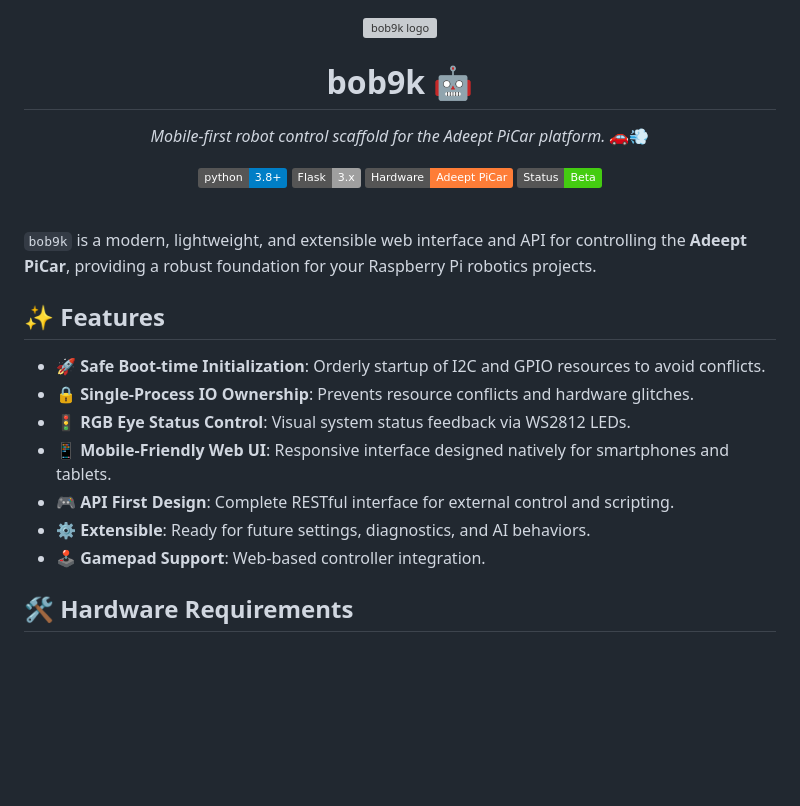
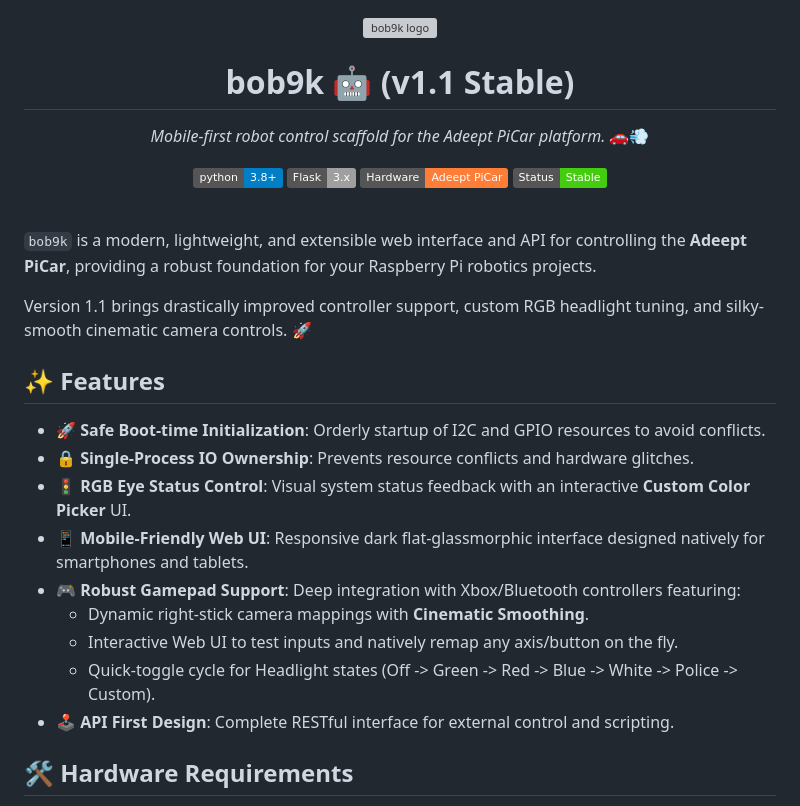
Before and after one commit to merberg-ai/bob9k, a Markdown page: README.md, the part around the change. Drawn GitHub-style; badges without logos; blank space fills up the shorter version; grey boxes are pictures that could not be loaded.

Commit message:
docs: Update README for v1.1 Stable

```diff
--- a/README.md
+++ b/README.md
@@ -1,26 +1,30 @@
 <div align="center">
   <img src="https://img.icons8.com/color/96/000000/robot-3.png" alt="bob9k logo" width="100"/>
-  <h1>bob9k 🤖</h1>
+  <h1>bob9k 🤖 (v1.1 Stable)</h1>
   <p><em>Mobile-first robot control scaffold for the Adeept PiCar platform.</em> 🚗💨</p>
 
   [![Python](https://img.shields.io/badge/python-3.8+-blue.svg)](https://www.python.org/)
   [![Flask](https://img.shields.io/badge/Flask-3.x-lightgrey.svg)](https://flask.palletsprojects.com/)
   [![Hardware](https://img.shields.io/badge/Hardware-Adeept_PiCar-orange.svg)](https://www.adeept.com/)
-  [![Status](https://img.shields.io/badge/Status-Beta-brightgreen.svg)]()
+  [![Status](https://img.shields.io/badge/Status-Stable-brightgreen.svg)]()
 </div>
 
 <br />
 
 `bob9k` is a modern, lightweight, and extensible web interface and API for controlling the **Adeept PiCar**, providing a robust foundation for your Raspberry Pi robotics projects.
 
+Version 1.1 brings drastically improved controller support, custom RGB headlight tuning, and silky-smooth cinematic camera controls. 🚀
+
 ## ✨ Features
 - 🚀 **Safe Boot-time Initialization**: Orderly startup of I2C and GPIO resources to avoid conflicts.
 - 🔒 **Single-Process IO Ownership**: Prevents resource conflicts and hardware glitches.
-- 🚦 **RGB Eye Status Control**: Visual system status feedback via WS2812 LEDs.
-- 📱 **Mobile-Friendly Web UI**: Responsive interface designed natively for smartphones and tablets.
-- 🎮 **API First Design**: Complete RESTful interface for external control and scripting.
-- ⚙️ **Extensible**: Ready for future settings, diagnostics, and AI behaviors.
-- 🕹️ **Gamepad Support**: Web-based controller integration.
+- 🚦 **RGB Eye Status Control**: Visual system status feedback with an interactive **Custom Color Picker** UI.
+- 📱 **Mobile-Friendly Web UI**: Responsive dark flat-glassmorphic interface designed natively for smartphones and tablets.
+- 🎮 **Robust Gamepad Support**: Deep integration with Xbox/Bluetooth controllers featuring:
+  - Dynamic right-stick camera mappings with **Cinematic Smoothing**.
+  - Interactive Web UI to test inputs and natively remap any axis/button on the fly.
+  - Quick-toggle cycle for Headlight states (Off -> Green -> Red -> Blue -> White -> Police -> Custom).
+- 🕹️ **API First Design**: Complete RESTful interface for external control and scripting.
 
 ## 🛠️ Hardware Requirements
 - **Raspberry Pi** (3 / 4 / Zero 2 W recommended)
```
